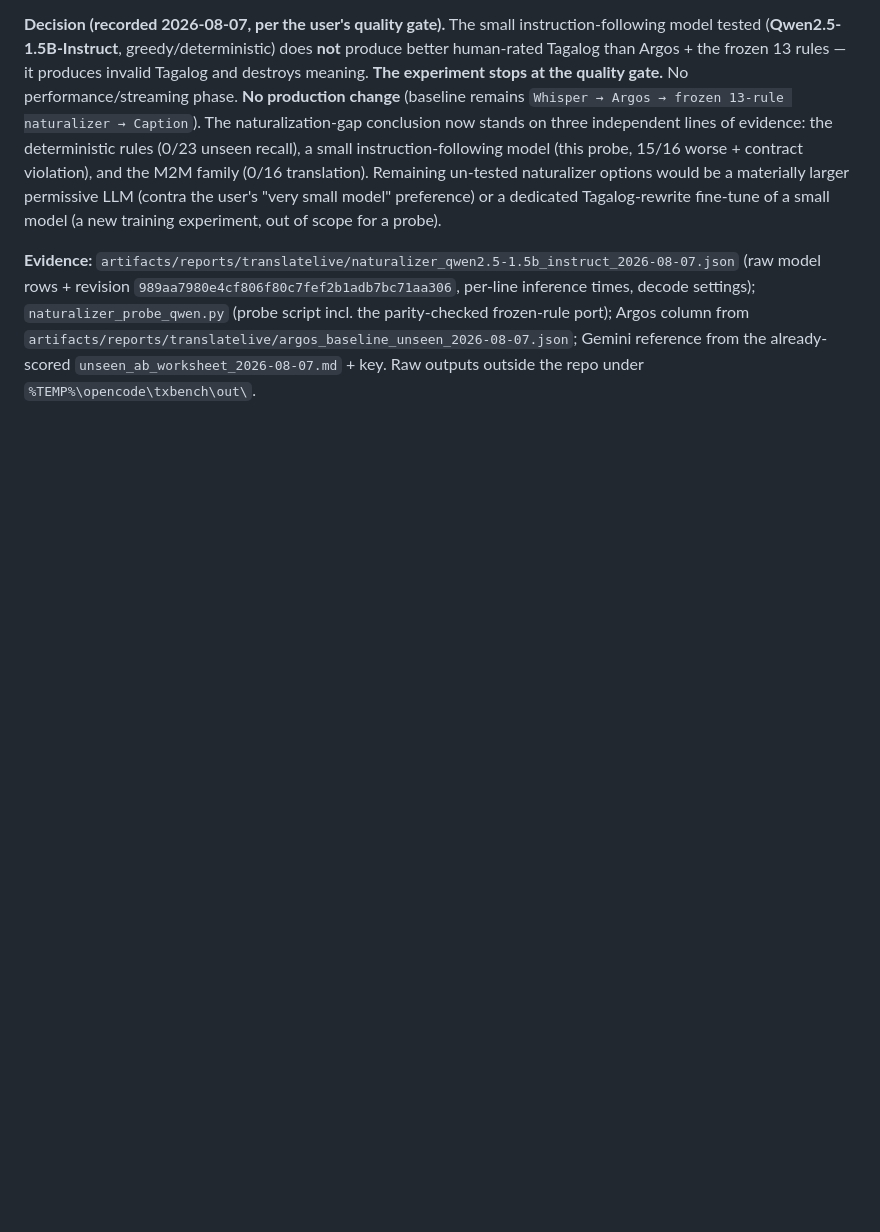
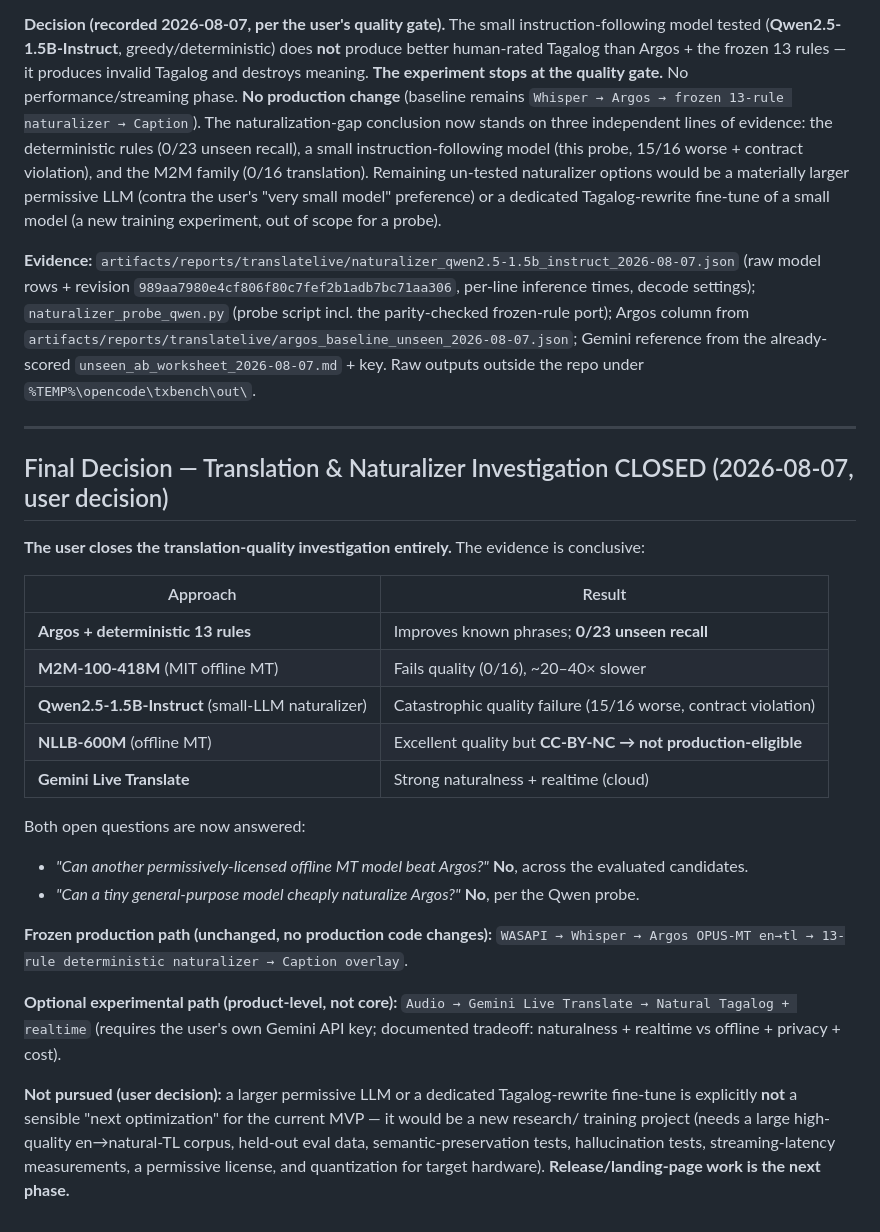
Before and after one commit to marcgregory/universal-live-captions, a Markdown page: docs/reports/BENCHMARK_REPORT.md, the part around the change. Rendered like a GitHub page; blank space fills up the shorter version.

Commit message:
Close translation & naturalizer investigation: freeze production path, move to release/landing-page work (v0.5.29)

```diff
--- a/docs/reports/BENCHMARK_REPORT.md
+++ b/docs/reports/BENCHMARK_REPORT.md
@@ -1406,3 +1406,34 @@ decode settings); `naturalizer_probe_qwen.py` (probe script incl. the parity-che
 port); Argos column from `artifacts/reports/translatelive/argos_baseline_unseen_2026-08-07.json`;
 Gemini reference from the already-scored `unseen_ab_worksheet_2026-08-07.md` + key. Raw outputs
 outside the repo under `%TEMP%\opencode\txbench\out\`.
+
+---
+
+## Final Decision — Translation & Naturalizer Investigation CLOSED (2026-08-07, user decision)
+
+**The user closes the translation-quality investigation entirely.** The evidence is conclusive:
+
+| Approach | Result |
+|---|---|
+| **Argos + deterministic 13 rules** | Improves known phrases; **0/23 unseen recall** |
+| **M2M-100-418M** (MIT offline MT) | Fails quality (0/16), ~20–40× slower |
+| **Qwen2.5-1.5B-Instruct** (small-LLM naturalizer) | Catastrophic quality failure (15/16 worse, contract violation) |
+| **NLLB-600M** (offline MT) | Excellent quality but **CC-BY-NC → not production-eligible** |
+| **Gemini Live Translate** | Strong naturalness + realtime (cloud) |
+
+Both open questions are now answered:
+- *"Can another permissively-licensed offline MT model beat Argos?"* **No**, across the evaluated candidates.
+- *"Can a tiny general-purpose model cheaply naturalize Argos?"* **No**, per the Qwen probe.
+
+**Frozen production path (unchanged, no production code changes):**
+`WASAPI → Whisper → Argos OPUS-MT en→tl → 13-rule deterministic naturalizer → Caption overlay`.
+
+**Optional experimental path (product-level, not core):**
+`Audio → Gemini Live Translate → Natural Tagalog + realtime` (requires the user's own Gemini API key;
+documented tradeoff: naturalness + realtime vs offline + privacy + cost).
+
+**Not pursued (user decision):** a larger permissive LLM or a dedicated Tagalog-rewrite fine-tune is
+explicitly **not** a sensible "next optimization" for the current MVP — it would be a new research/
+training project (needs a large high-quality en→natural-TL corpus, held-out eval data,
+semantic-preservation tests, hallucination tests, streaming-latency measurements, a permissive
+license, and quantization for target hardware). **Release/landing-page work is the next phase.**
```
Also changed, not shown: docs/implementation/CHANGELOG.md (+16 -0 lines), docs/implementation/PROJECT_STATUS.md (+12 -0 lines).
